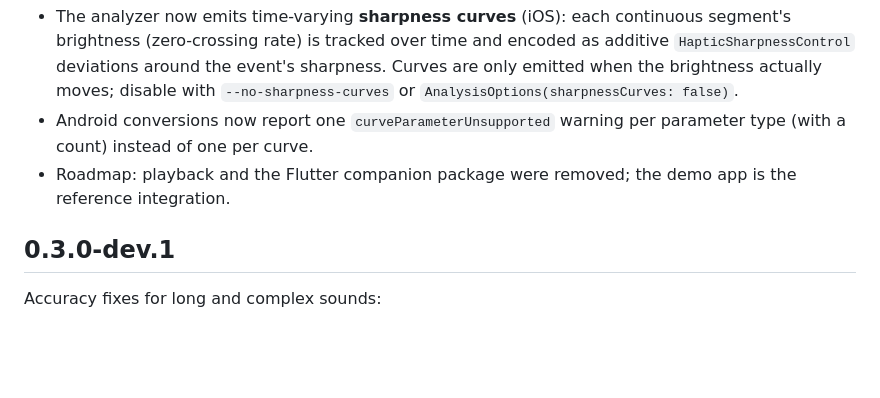
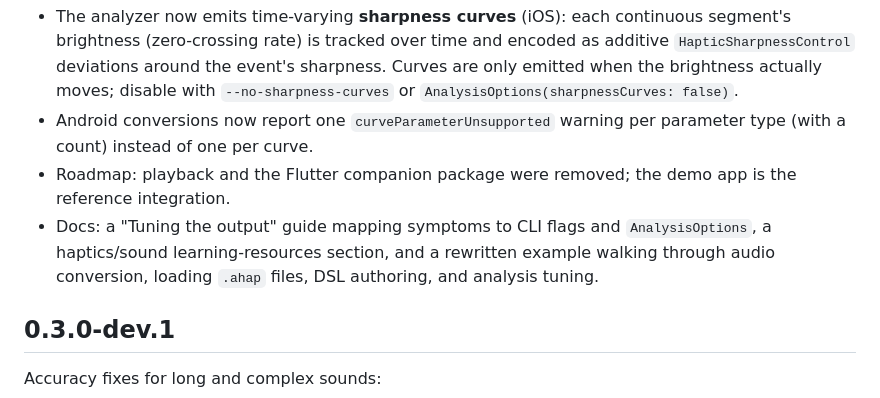
Before and after one commit to imedboumalek/haptify, a Markdown page: CHANGELOG.md, the part around the change. Rendered like a GitHub page; blank space fills up the shorter version.

```diff
--- a/CHANGELOG.md
+++ b/CHANGELOG.md
@@ -12,6 +12,10 @@
   parameter type (with a count) instead of one per curve.
 - Roadmap: playback and the Flutter companion package were removed; the demo
   app is the reference integration.
+- Docs: a "Tuning the output" guide mapping symptoms to CLI flags and
+  `AnalysisOptions`, a haptics/sound learning-resources section, and a
+  rewritten example walking through audio conversion, loading `.ahap` files,
+  DSL authoring, and analysis tuning.
 
 ## 0.3.0-dev.1
 
```
Also changed, not shown: README.md (+67 -0 lines).
